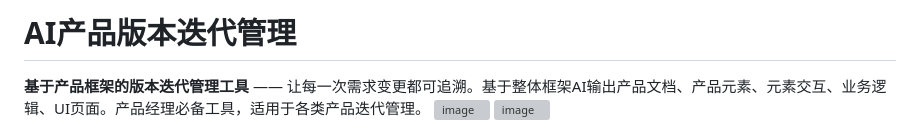
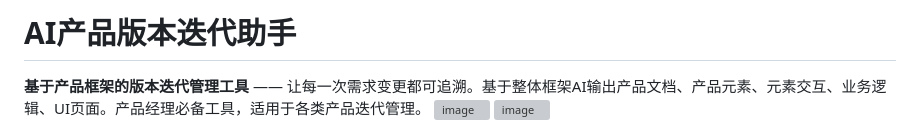
Before and after one commit to liu950912/product-frame-ai, a Markdown page: README.md, the part around the change. Rendered like a GitHub page; grey boxes are pictures that could not be loaded.

```diff
--- a/README.md
+++ b/README.md
@@ -1,4 +1,4 @@
-# AI产品版本迭代管理
+# AI产品版本迭代助手
 
 **基于产品框架的版本迭代管理工具** —— 让每一次需求变更都可追溯。基于整体框架AI输出产品文档、产品元素、元素交互、业务逻辑、UI页面。产品经理必备工具，适用于各类产品迭代管理。
 <img width="1778" height="933" alt="image" src="https://github.com/user-attachments/assets/1c537d0b-9d70-40a6-9e6c-775687b35bb1" />
```
